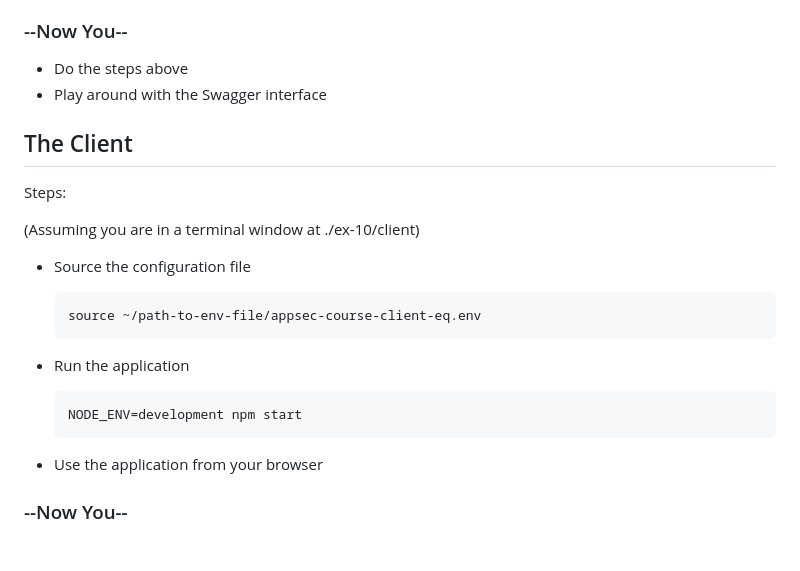
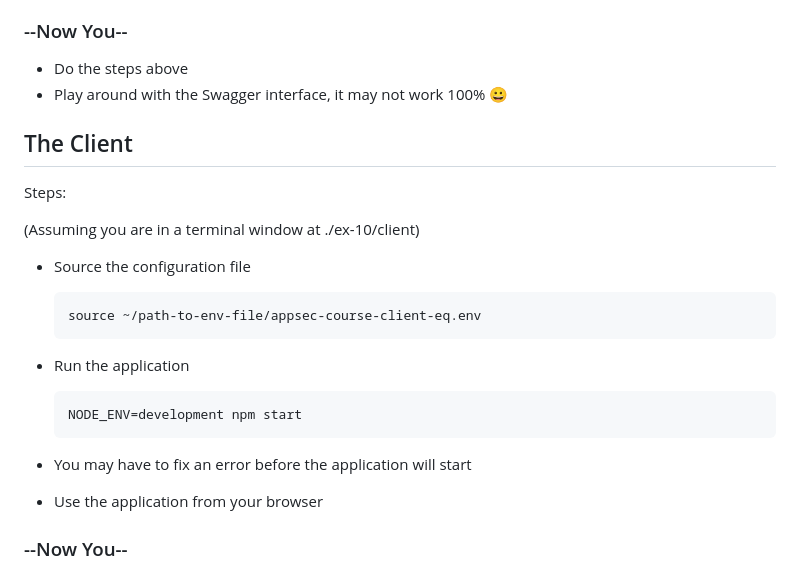
Before and after one commit to equinor/appsec-fundamentals-authn-authz-cs, a Markdown page: ex-10/doc/execute_client_and_api.md, the part around the change. Rendered like a GitHub page; blank space fills up the shorter version.

Commit message:
Fine tune ex-10

````diff
--- a/ex-10/doc/execute_client_and_api.md
+++ b/ex-10/doc/execute_client_and_api.md
@@ -28,7 +28,7 @@ Steps:
 ### --Now You--
 
 * Do the steps above
-* Play around with the Swagger interface
+* Play around with the Swagger interface, it may not work 100% 😀
 
 
 ## The Client
@@ -50,6 +50,7 @@ Steps:
     NODE_ENV=development npm start
     ```
 
+* You may have to fix an error before the application will start
 * Use the application from your browser
 
 ### --Now You--
````
Also changed, not shown: ex-10/doc/configure_client_anda_api.md (+0 -1 lines).
